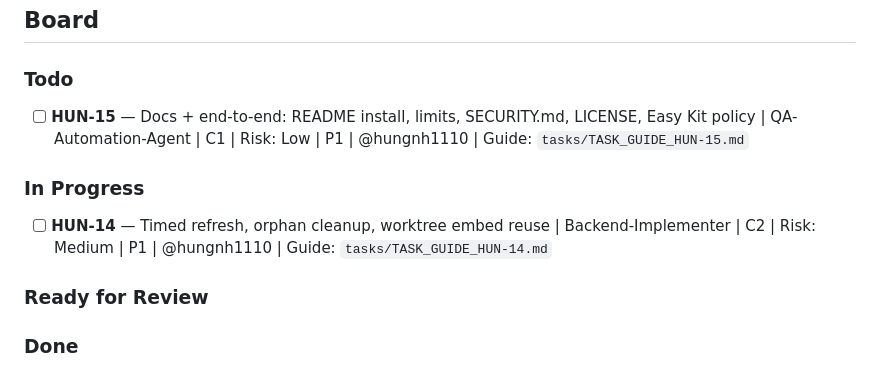
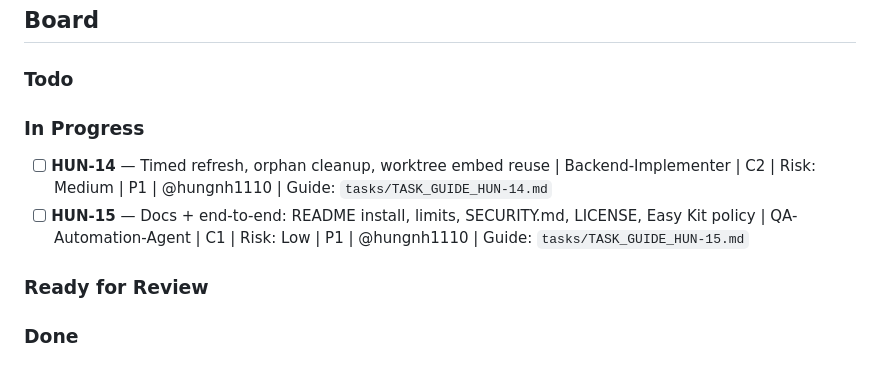
Before and after one commit to thunderkds/easy-context-mcp, a Markdown page: PROJECT_KANBAN.md, the part around the change. GitHub-like rendering.

```diff
--- a/PROJECT_KANBAN.md
+++ b/PROJECT_KANBAN.md
@@ -9,10 +9,10 @@
 ## Board
 
 ### Todo
-- [ ] **HUN-15** — Docs + end-to-end: README install, limits, SECURITY.md, LICENSE, Easy Kit policy | QA-Automation-Agent | C1 | Risk: Low | P1 | @hungnh1110 | Guide: `tasks/TASK_GUIDE_HUN-15.md`
 
 ### In Progress
 - [ ] **HUN-14** — Timed refresh, orphan cleanup, worktree embed reuse | Backend-Implementer | C2 | Risk: Medium | P1 | @hungnh1110 | Guide: `tasks/TASK_GUIDE_HUN-14.md`
+- [ ] **HUN-15** — Docs + end-to-end: README install, limits, SECURITY.md, LICENSE, Easy Kit policy | QA-Automation-Agent | C1 | Risk: Low | P1 | @hungnh1110 | Guide: `tasks/TASK_GUIDE_HUN-15.md`
 
 ### Ready for Review
 
```
Also changed, not shown: tasks/TASK_GUIDE_HUN-15.md (+7 -0 lines).
